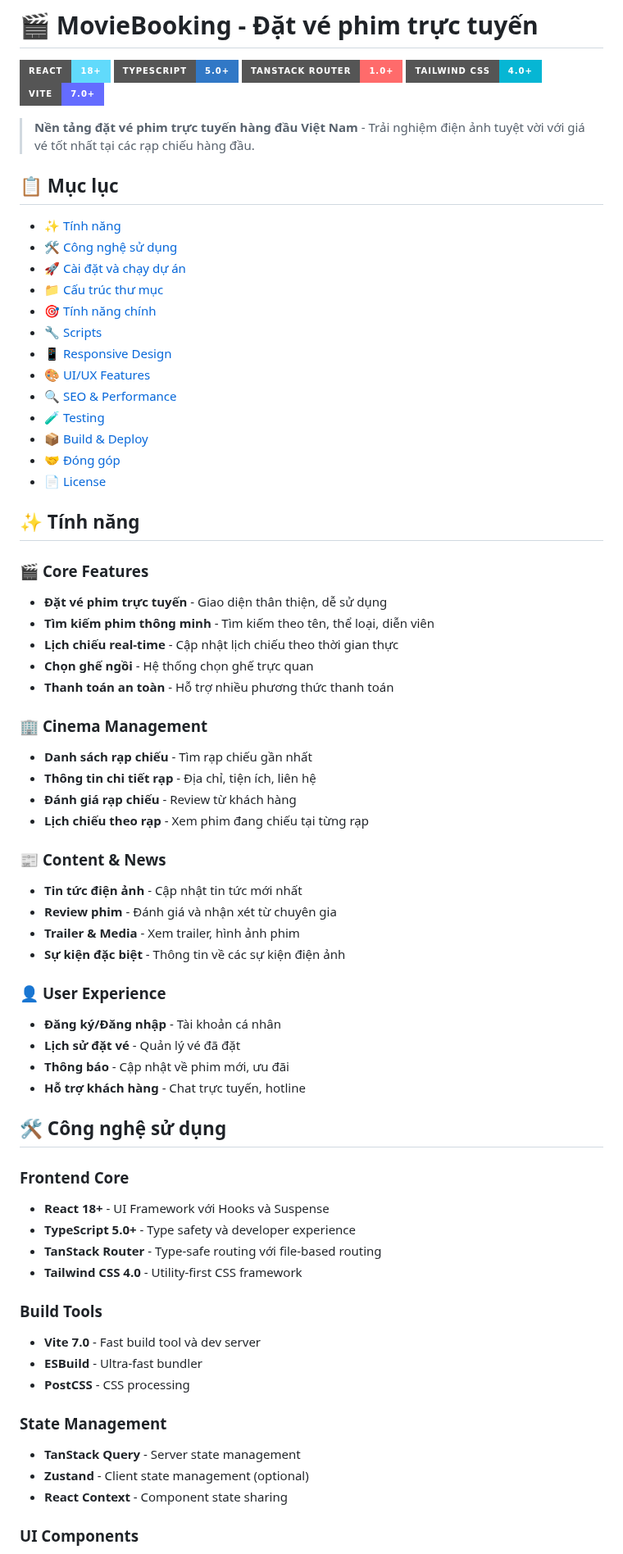
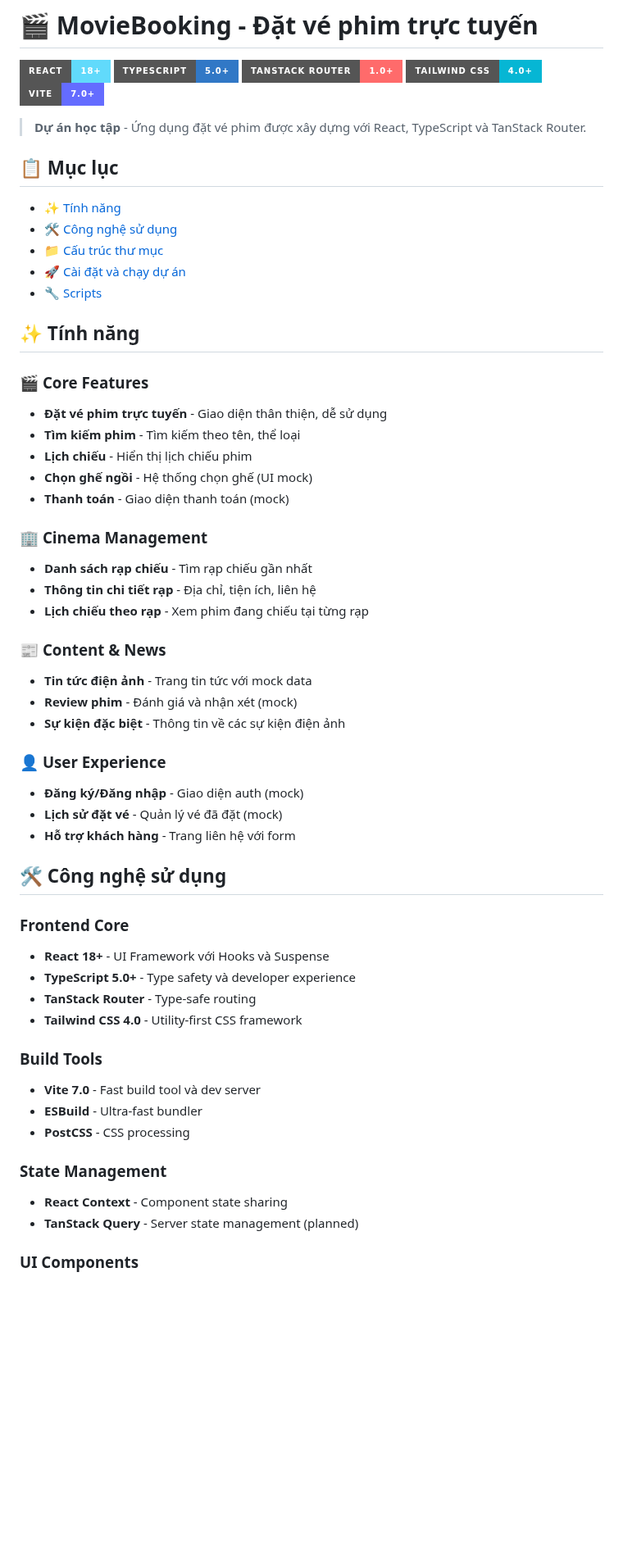
Before and after one commit to strangerdeveloper2810/Eco-Tanstack, a Markdown page: README.md, the part around one of its changes. Shown at 82% size. GitHub-like rendering; badges without logos; blank space fills up the shorter version.

```diff
--- a/README.md
+++ b/README.md
@@ -6,54 +6,43 @@
 [![Tailwind CSS](https://img.shields.io/badge/Tailwind_CSS-4.0+-06B6D4?style=for-the-badge&logo=tailwindcss&logoColor=white)](https://tailwindcss.com/)
 [![Vite](https://img.shields.io/badge/Vite-7.0+-646CFF?style=for-the-badge&logo=vite&logoColor=white)](https://vitejs.dev/)
 
-> **Nền tảng đặt vé phim trực tuyến hàng đầu Việt Nam** - Trải nghiệm điện ảnh tuyệt vời với giá vé tốt nhất tại các rạp chiếu hàng đầu.
+> **Dự án học tập** - Ứng dụng đặt vé phim được xây dựng với React, TypeScript và TanStack Router.
 
 ## 📋 Mục lục
 
 - [✨ Tính năng](#-tính-năng)
 - [🛠️ Công nghệ sử dụng](#️-công-nghệ-sử-dụng)
+- [📁 Cấu trúc thư mục](#-cấu-trúc-thư-mục)
 - [🚀 Cài đặt và chạy dự án](#-cài-đặt-và-chạy-dự-án)
-- [📁 Cấu trúc thư mục](#-cấu-trúc-thư-mục)
-- [🎯 Tính năng chính](#-tính-năng-chính)
 - [🔧 Scripts](#-scripts)
-- [📱 Responsive Design](#-responsive-design)
-- [🎨 UI/UX Features](#-uiux-features)
-- [🔍 SEO & Performance](#-seo--performance)
-- [🧪 Testing](#-testing)
-- [📦 Build & Deploy](#-build--deploy)
-- [🤝 Đóng góp](#-đóng-góp)
-- [📄 License](#-license)
 
 ## ✨ Tính năng
 
 ### 🎬 **Core Features**
 
 - **Đặt vé phim trực tuyến** - Giao diện thân thiện, dễ sử dụng
-- **Tìm kiếm phim thông minh** - Tìm kiếm theo tên, thể loại, diễn viên
-- **Lịch chiếu real-time** - Cập nhật lịch chiếu theo thời gian thực
-- **Chọn ghế ngồi** - Hệ thống chọn ghế trực quan
-- **Thanh toán an toàn** - Hỗ trợ nhiều phương thức thanh toán
+- **Tìm kiếm phim** - Tìm kiếm theo tên, thể loại
+- **Lịch chiếu** - Hiển thị lịch chiếu phim
+- **Chọn ghế ngồi** - Hệ thống chọn ghế (UI mock)
+- **Thanh toán** - Giao diện thanh toán (mock)
 
 ### 🏢 **Cinema Management**
 
 - **Danh sách rạp chiếu** - Tìm rạp chiếu gần nhất
 - **Thông tin chi tiết rạp** - Địa chỉ, tiện ích, liên hệ
-- **Đánh giá rạp chiếu** - Review từ khách hàng
 - **Lịch chiếu theo rạp** - Xem phim đang chiếu tại từng rạp
 
 ### 📰 **Content & News**
 
-- **Tin tức điện ảnh** - Cập nhật tin tức mới nhất
-- **Review phim** - Đánh giá và nhận xét từ chuyên gia
-- **Trailer & Media** - Xem trailer, hình ảnh phim
+- **Tin tức điện ảnh** - Trang tin tức với mock data
+- **Review phim** - Đánh giá và nhận xét (mock)
 - **Sự kiện đặc biệt** - Thông tin về các sự kiện điện ảnh
 
 ### 👤 **User Experience**
 
-- **Đăng ký/Đăng nhập** - Tài khoản cá nhân
-- **Lịch sử đặt vé** - Quản lý vé đã đặt
-- **Thông báo** - Cập nhật về phim mới, ưu đãi
-- **Hỗ trợ khách hàng** - Chat trực tuyến, hotline
+- **Đăng ký/Đăng nhập** - Giao diện auth (mock)
+- **Lịch sử đặt vé** - Quản lý vé đã đặt (mock)
+- **Hỗ trợ khách hàng** - Trang liên hệ với form
 
 ## 🛠️ Công nghệ sử dụng
 
@@ -61,7 +50,7 @@
 
 - **React 18+** - UI Framework với Hooks và Suspense
 - **TypeScript 5.0+** - Type safety và developer experience
-- **TanStack Router** - Type-safe routing với file-based routing
+- **TanStack Router** - Type-safe routing
 - **Tailwind CSS 4.0** - Utility-first CSS framework
 
 ### **Build Tools**
@@ -72,9 +61,8 @@
 
 ### **State Management**
 
-- **TanStack Query** - Server state management
-- **Zustand** - Client state management (optional)
 - **React Context** - Component state sharing
+- **TanStack Query** - Server state management (planned)
 
 ### **UI Components**
 
```
Also changed, not shown: other parts of README.md (+41 -247 lines).
